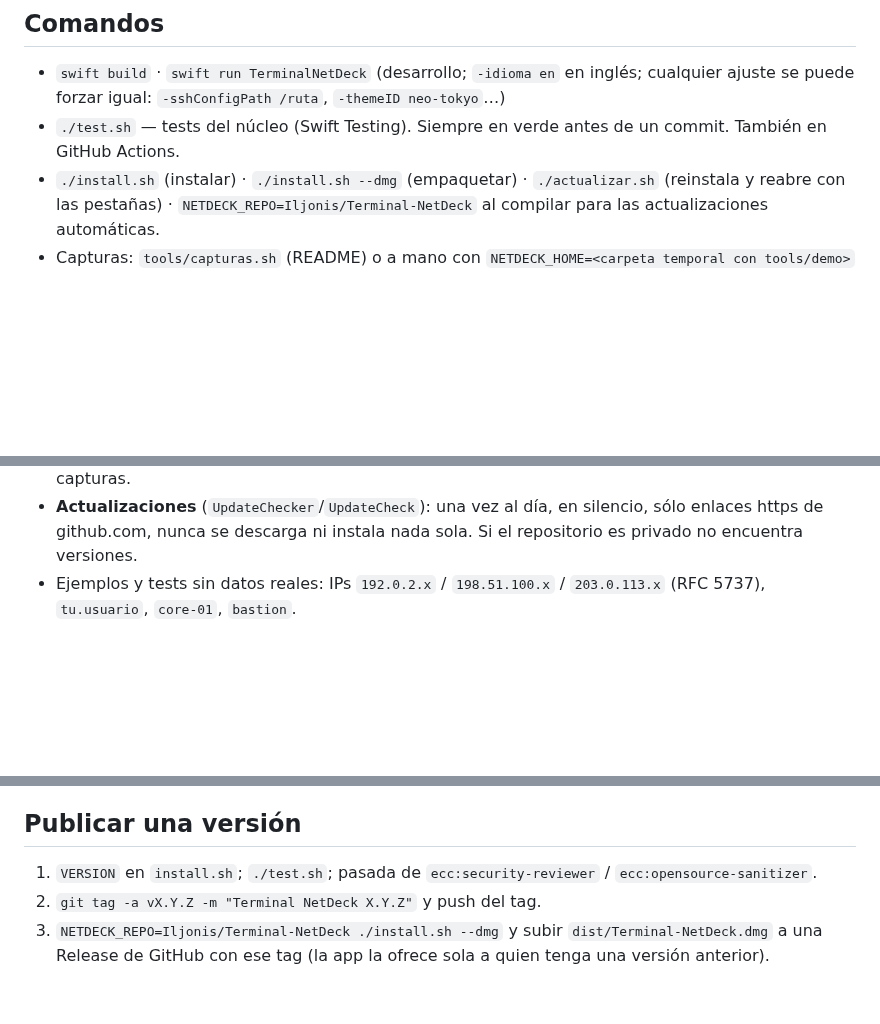
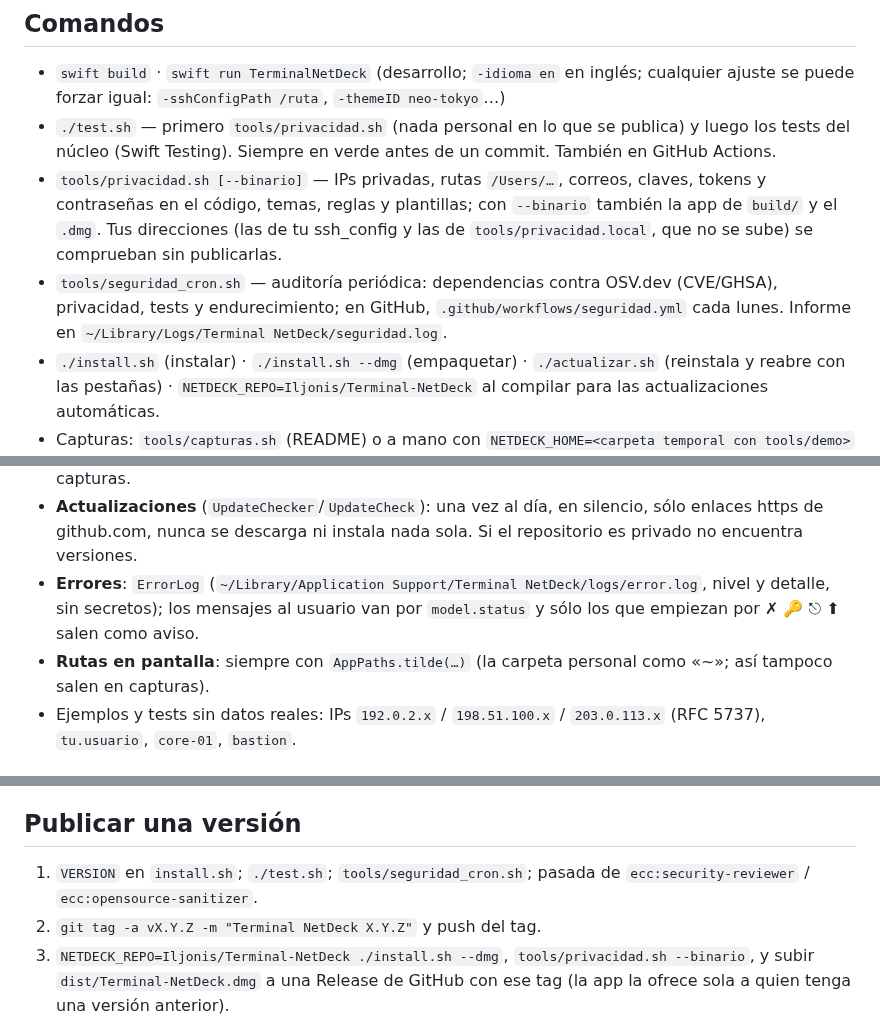
Before and after one commit to Iljonis/Terminal-NetDeck, a Markdown page: CLAUDE.md, 3 parts joined by grey strips. Rendered like a GitHub page; blank space fills up the shorter version.

```diff
--- a/CLAUDE.md
+++ b/CLAUDE.md
@@ -7,7 +7,13 @@ Repositorio público: https://github.com/Iljonis/Terminal-NetDeck
 
 - `swift build` · `swift run TerminalNetDeck` (desarrollo; `-idioma en` en inglés; cualquier ajuste se puede forzar
   igual: `-sshConfigPath /ruta`, `-themeID neo-tokyo`…)
-- `./test.sh` — tests del núcleo (Swift Testing). Siempre en verde antes de un commit. También en GitHub Actions.
+- `./test.sh` — primero `tools/privacidad.sh` (nada personal en lo que se publica) y luego los tests del núcleo (Swift
+  Testing). Siempre en verde antes de un commit. También en GitHub Actions.
+- `tools/privacidad.sh [--binario]` — IPs privadas, rutas `/Users/…`, correos, claves, tokens y contraseñas en el código,
+  temas, reglas y plantillas; con `--binario` también la app de `build/` y el `.dmg`. Tus direcciones (las de tu
+  ssh_config y las de `tools/privacidad.local`, que no se sube) se comprueban sin publicarlas.
+- `tools/seguridad_cron.sh` — auditoría periódica: dependencias contra OSV.dev (CVE/GHSA), privacidad, tests y
+  endurecimiento; en GitHub, `.github/workflows/seguridad.yml` cada lunes. Informe en `~/Library/Logs/Terminal NetDeck/seguridad.log`.
 - `./install.sh` (instalar) · `./install.sh --dmg` (empaquetar) · `./actualizar.sh` (reinstala y reabre con las pestañas)
   · `NETDECK_REPO=Iljonis/Terminal-NetDeck` al compilar para las actualizaciones automáticas.
 - Capturas: `tools/capturas.sh` (README) o a mano con `NETDECK_HOME=<carpeta temporal con tools/demo>`
@@ -47,6 +53,9 @@ Repositorio público: https://github.com/Iljonis/Terminal-NetDeck
 - **Pestañas al arrancar**: no se guardan ni reabren las de loopback (127.x/localhost) ni las de las capturas.
 - **Actualizaciones** (`UpdateChecker`/`UpdateCheck`): una vez al día, en silencio, sólo enlaces https de github.com,
   nunca se descarga ni instala nada sola. Si el repositorio es privado no encuentra versiones.
+- **Errores**: `ErrorLog` (`~/Library/Application Support/Terminal NetDeck/logs/error.log`, nivel y detalle, sin
+  secretos); los mensajes al usuario van por `model.status` y sólo los que empiezan por ✗ 🔑 ⎋ ⬆ salen como aviso.
+- **Rutas en pantalla**: siempre con `AppPaths.tilde(…)` (la carpeta personal como «~»; así tampoco salen en capturas).
 - Ejemplos y tests sin datos reales: IPs `192.0.2.x` / `198.51.100.x` / `203.0.113.x` (RFC 5737), `tu.usuario`,
   `core-01`, `bastion`.
 
@@ -83,7 +92,8 @@ Cómo se trabaja con ellos:
 
 ## Publicar una versión
 
-1. `VERSION` en `install.sh`; `./test.sh`; pasada de `ecc:security-reviewer` / `ecc:opensource-sanitizer`.
+1. `VERSION` en `install.sh`; `./test.sh`; `tools/seguridad_cron.sh`; pasada de `ecc:security-reviewer` /
+   `ecc:opensource-sanitizer`.
 2. `git tag -a vX.Y.Z -m "Terminal NetDeck X.Y.Z"` y push del tag.
-3. `NETDECK_REPO=Iljonis/Terminal-NetDeck ./install.sh --dmg` y subir `dist/Terminal-NetDeck.dmg` a una Release de GitHub
+3. `NETDECK_REPO=Iljonis/Terminal-NetDeck ./install.sh --dmg`, `tools/privacidad.sh --binario`, y subir `dist/Terminal-NetDeck.dmg` a una Release de GitHub
    con ese tag (la app la ofrece sola a quien tenga una versión anterior).
```
Also changed, not shown: README.md (+9 -1 lines), docs/capturas/ajustes-en.png, docs/capturas/asistente.png, docs/capturas/portada-en.png, docs/capturas/portada.png, 12 other files.
